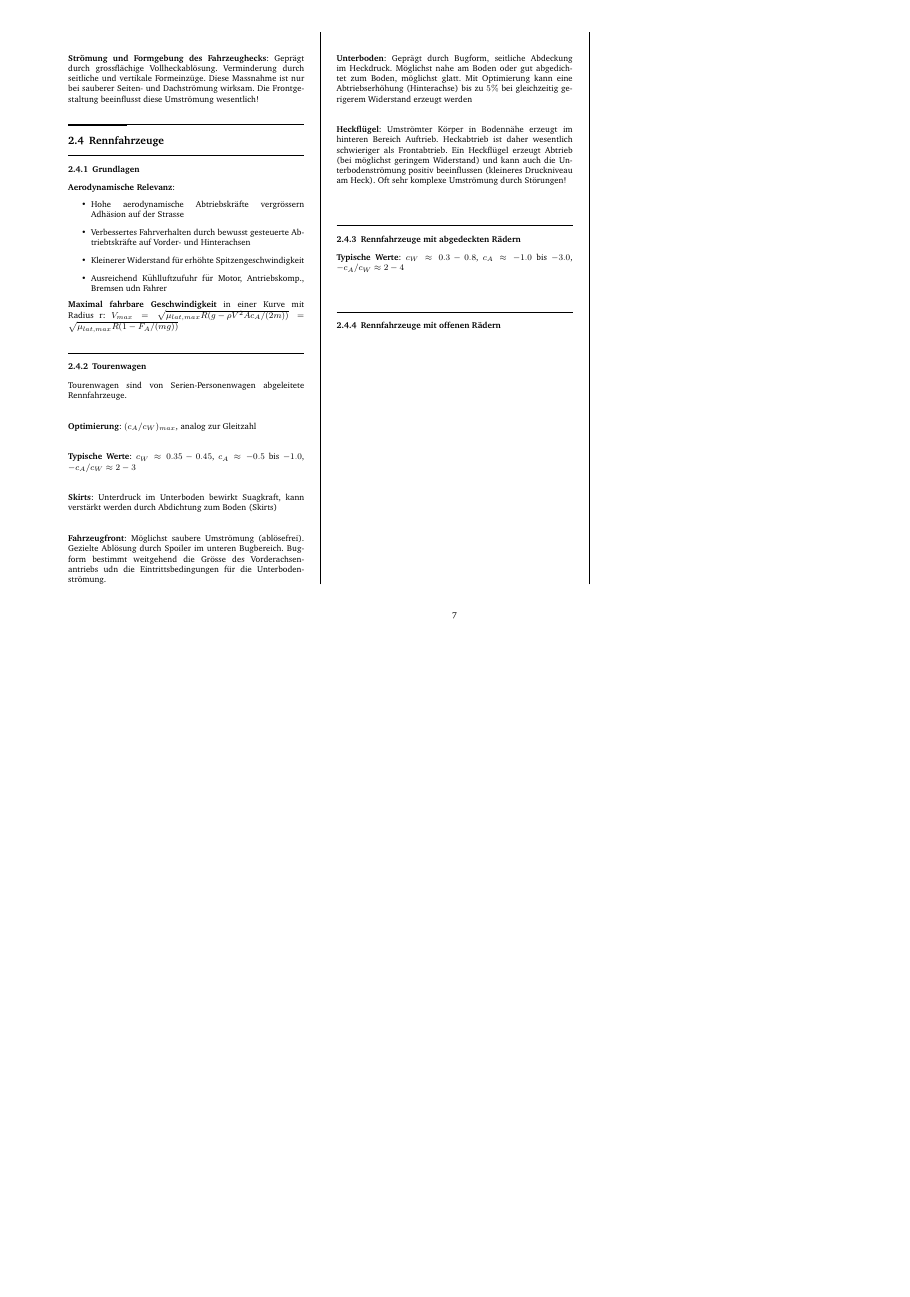
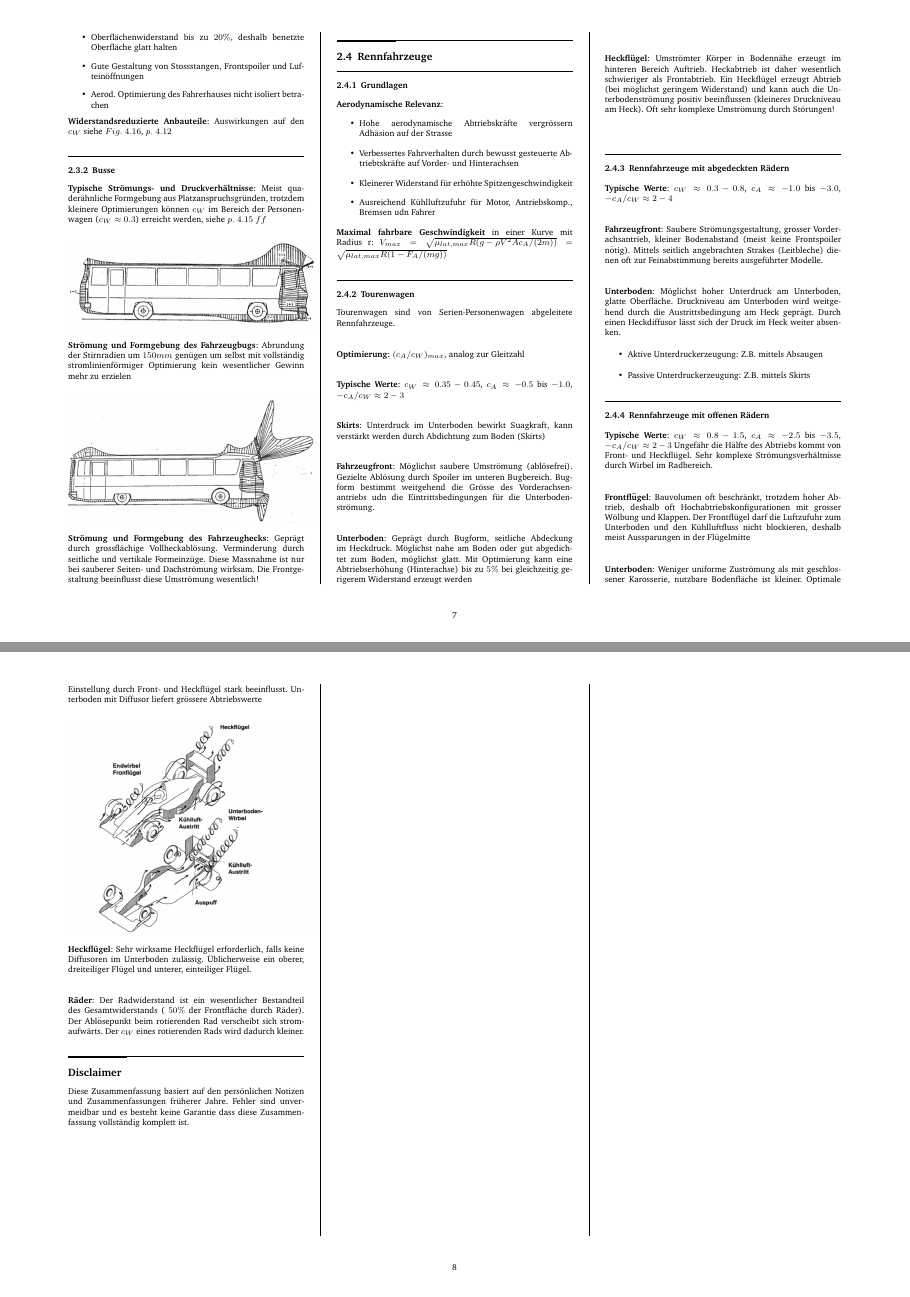
Before and after one commit to x-meienberg/msc-studies-aero, a LaTeX document (Summaries/Aerodynamik/FLUG_UND_FAHRZEUGAERODYNAMIK_SUMMARY_XKM.tex): page 7 of 7 before the commit and pages 7 and 8 of 8 after it, the two joined at a grey line, the shorter picture padded with empty space. Compiled offline with pdfLaTeX.

Commit message:
Upload new files and summary

```diff
--- a/Summaries/Aerodynamik/FLUG_UND_FAHRZEUGAERODYNAMIK_SUMMARY_XKM.tex
+++ b/Summaries/Aerodynamik/FLUG_UND_FAHRZEUGAERODYNAMIK_SUMMARY_XKM.tex
@@ -721,9 +737,39 @@ erzeugt Abtrieb (bei möglichst geringem Widerstand) und kann auch die Unterbode
 
 \textbf{Typische Werte}: $c_W \approx 0.3 - 0.8$, $c_A \approx -1.0$ bis $-3.0$, $-c_A/c_W \approx 2 - 4$ \newline \newline
 
+\textbf{Fahrzeugfront}: Saubere Strömungsgestaltung, grosser Vorderachsantrieb, kleiner Bodenabstand (meist keine Frontspoiler nötig). Mittels seitlich angebrachten
+Strakes (Leitbleche) dienen oft zur Feinabstimmung bereits ausgeführter Modelle. \newline \newline
+
+\textbf{Unterboden}: Möglichst hoher Unterdruck am Unterboden, glatte Oberfläche. Druckniveau am Unterboden wird weitgehend durch die Austrittsbedingung am Heck geprägt.
+Durch einen Heckdiffusor lässt sich der Druck im Heck weiter absenken.
+
+\begin{itemize}
+    \item Aktive Unterdruckerzeugung: Z.B. mittels Absaugen
+    \item Passive Unterdruckerzeugung: Z.B. mittels Skirts
+\end{itemize}
 
 \subsubsection{Rennfahrzeuge mit offenen Rädern}
 
+\textbf{Typische Werte}: $c_W \approx 0.8-1.5$, $c_A \approx -2.5$ bis $-3.5$, $-c_A/c_W \approx 2 - 3$
+Ungefähr die Hälfte des Abtriebs kommt von Front- und Heckflügel. Sehr komplexe Strömungsverhältnisse durch Wirbel im Radbereich.\newline \newline
+
+\textbf{Frontflügel}: Bauvolumen oft beschränkt, trotzdem hoher Abtrieb, deshalb oft Hochabtriebskonfigurationen mit grosser Wölbung und Klappen. Der Frontflügel darf die Luftzufuhr zum Unterboden
+und den Kühlluftfluss nicht blockieren, deshalb meist Aussparungen in der Flügelmitte \newline \newline
+
+\textbf{Unterboden}: Weniger uniforme Zuströmung als mit geschlossener Karosserie, nutzbare Bodenfläche ist kleiner. Optimale Einstellung durch Front- und Heckflügel stark
+beeinflusst. Unterboden mit Diffusor liefert grössere Abtriebswerte
+
+\begin{center}
+    \includegraphics[width=8cm]{F_1_Wirbel.png}
+\end{center}
+
+\textbf{Heckflügel}: Sehr wirksame Heckflügel erforderlich, falls keine Diffusoren im Unterboden zulässig. Üblicherweise ein oberer, dreiteiliger Flügel und unterer, einteiliger Flügel. \newline \newline
+
+\textbf{Räder}: Der Radwiderstand ist ein wesentlicher Bestandteil des Gesamtwiderstands ($~50\%$ der Frontfläche durch Räder). Der Ablösepunkt beim rotierenden Rad verscheibt sich stromaufwärts. Der $c_W$ eines rotierenden Rads wird dadurch kleiner.
+
+\subsection*{Disclaimer}
+
+Diese Zusammenfassung basiert auf den persönlichen Notizen und Zusammenfassungen früherer Jahre. Fehler sind unvermeidbar und es besteht keine Garantie dass diese Zusammenfassung vollständig komplett ist.
 
 \end{multicols*}
 \end{document}
```
Also changed, not shown: Summaries/Aerodynamik/Druck_Bus_Mit_Aerodyn.png (added), Summaries/Aerodynamik/Druck_Bus_Ohne_Aerodyn.png (added), Summaries/Aerodynamik/Druckverteilung_Personenwagen.png (added), Summaries/Aerodynamik/FLUG_UND_FAHRZEUGAERODYNAMIK_SUMMARY_XKM.pdf, Summaries/Aerodynamik/F_1_Wirbel.png (added), Summaries/Aerodynamik/Fahrzeugheck_Personenwagen.png (added), Summaries/Aerodynamik/LKW_Druck.png (added), Summaries/Aerodynamik/FLUG_UND_FAHRZEUGAERODYNAMIK_SUMMARY_XKM.tex (30 more changed lines), 5 other files.
